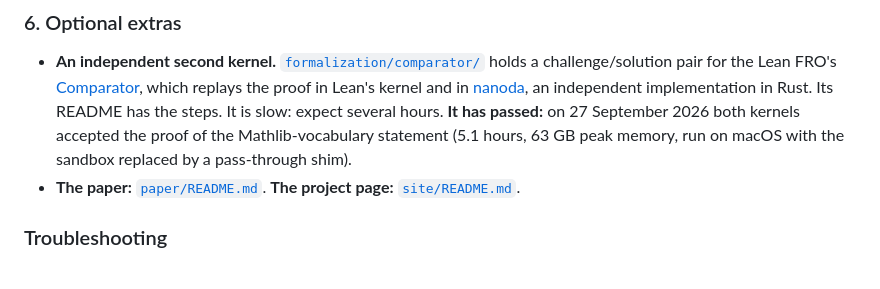
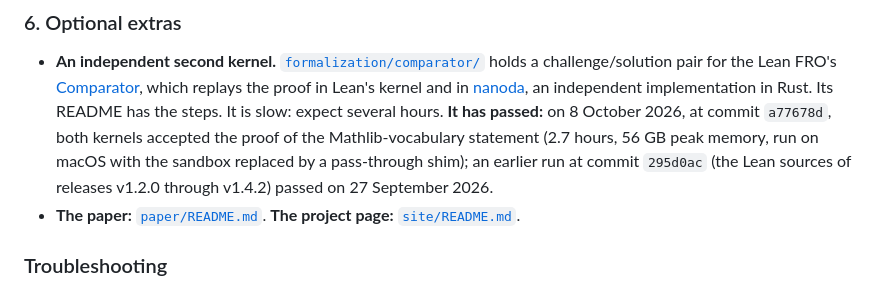
Before and after one commit to DrMurphyIsIn/brualdi-goldwasser, a Markdown page: README.md, the part around the change. GitHub-like rendering.

```diff
--- a/README.md
+++ b/README.md
@@ -236,8 +236,9 @@ Lean kernel checked. It ends with `all certificate families reproduce exactly`.
   challenge/solution pair for the Lean FRO's [Comparator](https://github.com/leanprover/comparator), which
   replays the proof in Lean's kernel and in [nanoda](https://github.com/ammkrn/nanoda_lib), an independent
   implementation in Rust. Its README has the steps. It is slow: expect several hours. **It has passed:** on
-  27 September 2026 both kernels accepted the proof of the Mathlib-vocabulary statement (5.1 hours, 63 GB peak
-  memory, run on macOS with the sandbox replaced by a pass-through shim).
+  8 October 2026, at commit `a77678d`, both kernels accepted the proof of the Mathlib-vocabulary statement
+  (2.7 hours, 56 GB peak memory, run on macOS with the sandbox replaced by a pass-through shim); an earlier run
+  at commit `295d0ac` (the Lean sources of releases v1.2.0 through v1.4.2) passed on 27 September 2026.
 - **The paper:** [`paper/README.md`](paper/README.md). **The project page:** [`site/README.md`](site/README.md).
 
 ### Troubleshooting
```
Also changed, not shown: formalization/comparator/README.md (+10 -4 lines).
